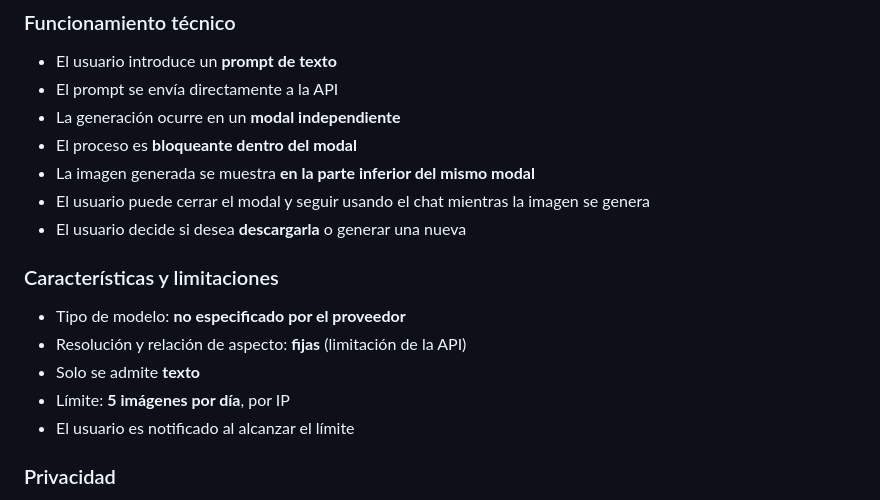
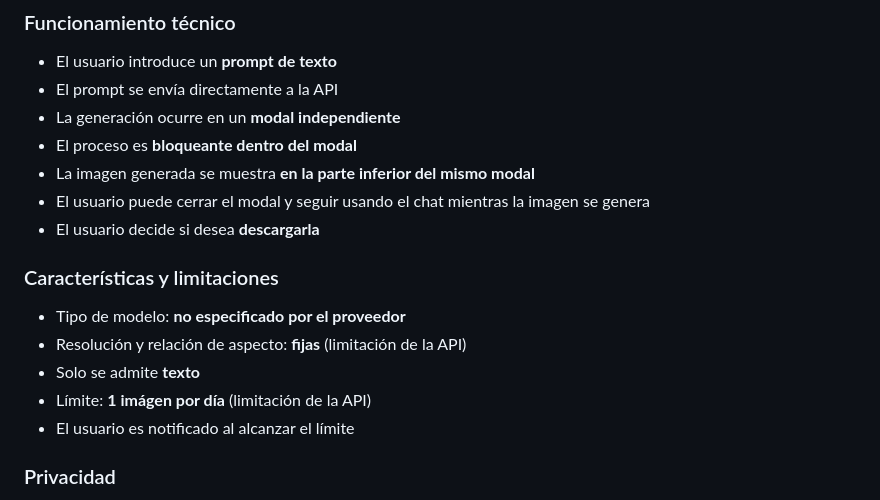
Before and after one commit to AngelSPerez/ia-offline, a Markdown page: README.md, the part around the change. Drawn GitHub-style.

```diff
--- a/README.md
+++ b/README.md
@@ -129,14 +129,14 @@ WhyAI permite la **generación de imágenes** mediante una **API pública extern
 - El proceso es **bloqueante dentro del modal**
 - La imagen generada se muestra **en la parte inferior del mismo modal**
 - El usuario puede cerrar el modal y seguir usando el chat mientras la imagen se genera
-- El usuario decide si desea **descargarla** o generar una nueva
+- El usuario decide si desea **descargarla**
 
 ### Características y limitaciones
 
 - Tipo de modelo: **no especificado por el proveedor**
 - Resolución y relación de aspecto: **fijas** (limitación de la API)
 - Solo se admite **texto**
-- Límite: **5 imágenes por día**, por IP
+- Límite: **1 imágen por día** (limitación de la API)
 - El usuario es notificado al alcanzar el límite
 
 ### Privacidad
```
